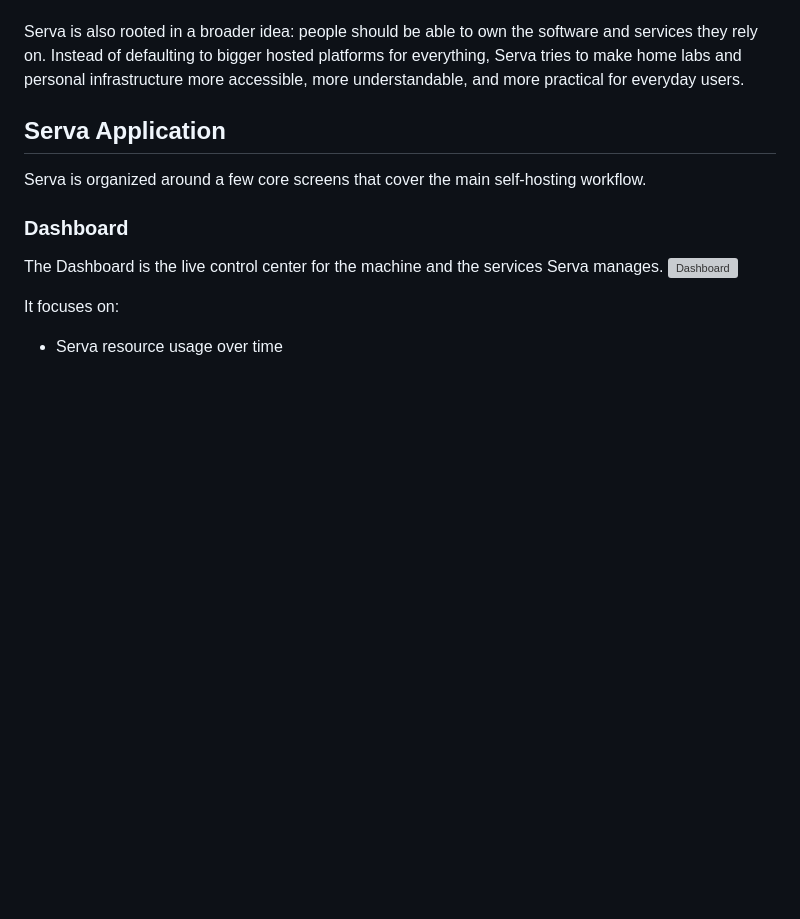
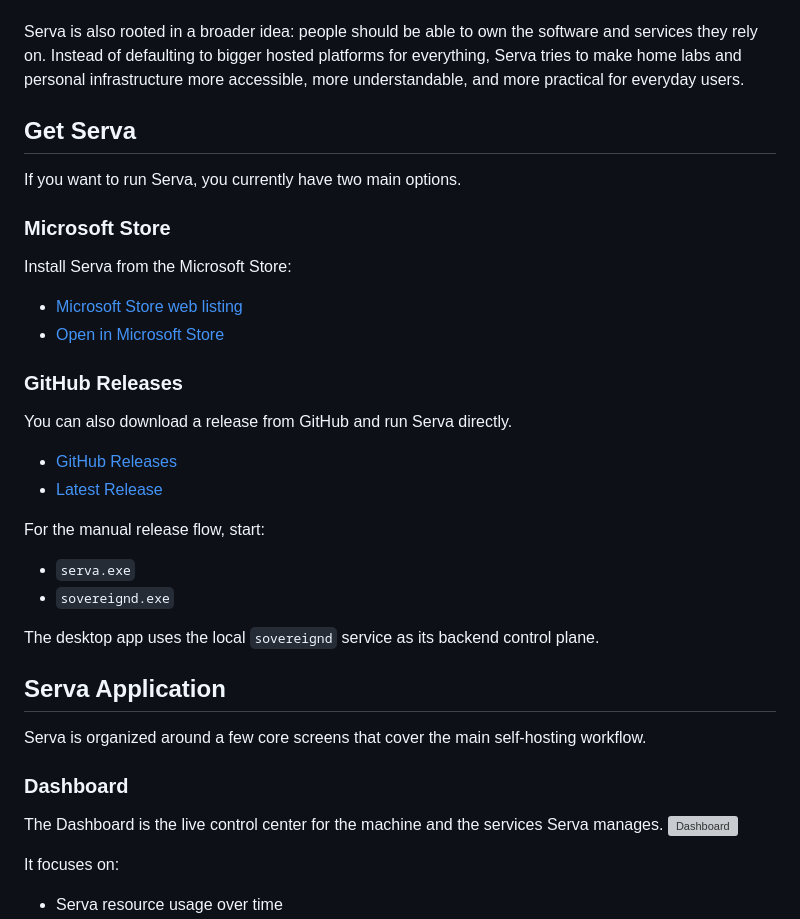
Before and after one commit to Netstat-abefinoprstxy/Serva, a Markdown page: README.md, the part around the change. GitHub-like rendering; blank space fills up the shorter version; grey boxes are pictures that could not be loaded.

```diff
--- a/README.md
+++ b/README.md
@@ -18,6 +18,31 @@ Serva exists to make self-hosting on Windows feel approachable without hiding th
 The goal is not to replace Docker. The goal is to make Docker easier to live with on Windows.
 
 Serva is also rooted in a broader idea: people should be able to own the software and services they rely on. Instead of defaulting to bigger hosted platforms for everything, Serva tries to make home labs and personal infrastructure more accessible, more understandable, and more practical for everyday users.
+
+## Get Serva
+
+If you want to run Serva, you currently have two main options.
+
+### Microsoft Store
+
+Install Serva from the Microsoft Store:
+
+- [Microsoft Store web listing](https://apps.microsoft.com/store/detail/9N958R6C3QFM?cid=DevShareMCLPCS)
+- [Open in Microsoft Store](ms-windows-store://pdp/?productid=9N958R6C3QFM)
+
+### GitHub Releases
+
+You can also download a release from GitHub and run Serva directly.
+
+- [GitHub Releases](https://github.com/KaelanWillauer/Serva/releases)
+- [Latest Release](https://github.com/KaelanWillauer/Serva/releases/latest)
+
+For the manual release flow, start:
+
+- `serva.exe`
+- `sovereignd.exe`
+
+The desktop app uses the local `sovereignd` service as its backend control plane.
 
 ## Serva Application
 
```
